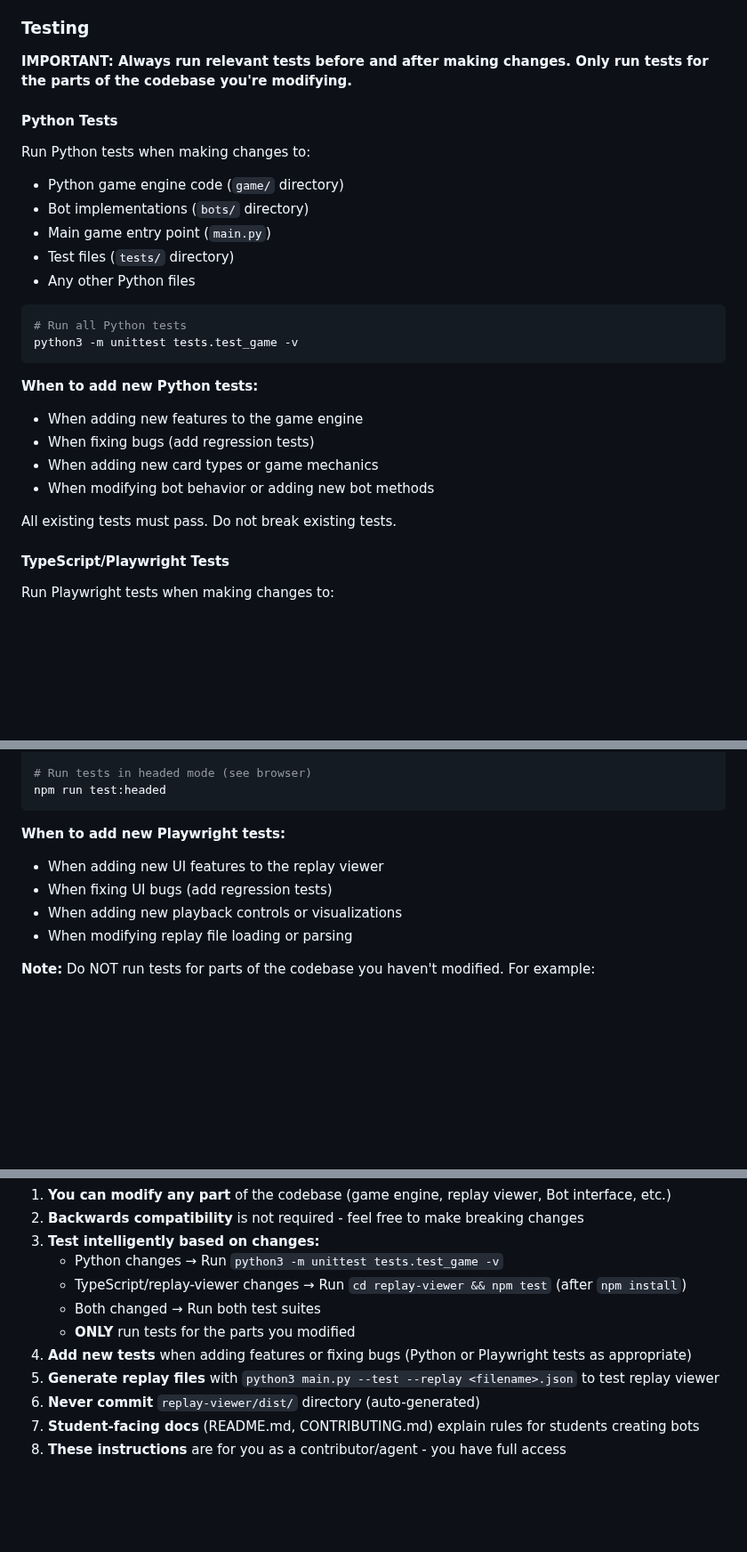
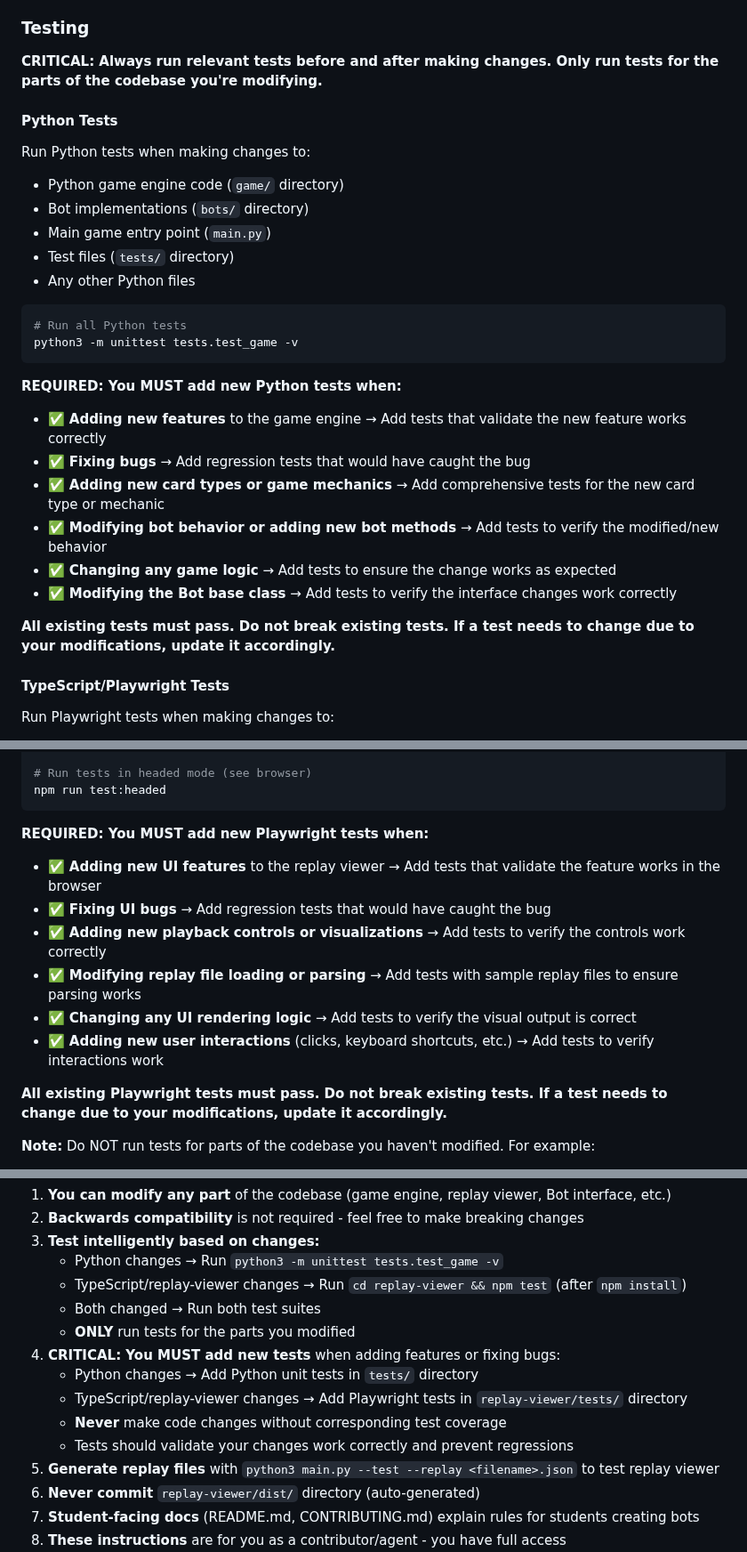
Before and after one commit to zwazel/exploding-kitten-bot-battle, a Markdown page: .github/copilot-instructions.md, 3 parts joined by grey strips. Shown at 89% size. Rendered like a GitHub page; blank space fills up the shorter version.

Commit message:
Add explicit test requirements for agents making code changes
- Changed "IMPORTANT" to "CRITICAL" for testing section header
- Changed "When to add new Python tests" to "REQUIRED: You MUST add new Python tests when"
- Changed "When to add new Playwright tests" to "REQUIRED: You MUST add new Playwright tests when"
- Added checkmarks and clear action items for when to add tests
- Enhanced descriptions with explicit outcomes (e.g., "Add tests that validate...")
- Added "CRITICAL: You MUST add new tests" to Summary for Copilot section
- Made it clear that code changes should never happen without test coverage
- Added guidance to update tests when they need to change due to modifications

Co-authored-by: zwazel <42088586+zwazel@users.noreply.github.com>

````diff
--- a/.github/copilot-instructions.md
+++ b/.github/copilot-instructions.md
@@ -73,7 +73,7 @@ exploding-kitten-bot-battle/
 
 ### Testing
 
-**IMPORTANT: Always run relevant tests before and after making changes. Only run tests for the parts of the codebase you're modifying.**
+**CRITICAL: Always run relevant tests before and after making changes. Only run tests for the parts of the codebase you're modifying.**
 
 #### Python Tests
 Run Python tests when making changes to:
@@ -88,13 +88,15 @@ Run Python tests when making changes to:
 python3 -m unittest tests.test_game -v
 ```
 
-**When to add new Python tests:**
-- When adding new features to the game engine
-- When fixing bugs (add regression tests)
-- When adding new card types or game mechanics
-- When modifying bot behavior or adding new bot methods
+**REQUIRED: You MUST add new Python tests when:**
+- ✅ **Adding new features** to the game engine → Add tests that validate the new feature works correctly
+- ✅ **Fixing bugs** → Add regression tests that would have caught the bug
+- ✅ **Adding new card types or game mechanics** → Add comprehensive tests for the new card type or mechanic
+- ✅ **Modifying bot behavior or adding new bot methods** → Add tests to verify the modified/new behavior
+- ✅ **Changing any game logic** → Add tests to ensure the change works as expected
+- ✅ **Modifying the Bot base class** → Add tests to verify the interface changes work correctly
 
-All existing tests must pass. Do not break existing tests.
+**All existing tests must pass. Do not break existing tests. If a test needs to change due to your modifications, update it accordingly.**
 
 #### TypeScript/Playwright Tests
 Run Playwright tests when making changes to:
@@ -122,11 +124,15 @@ npm run test:ui
 npm run test:headed
 ```
 
-**When to add new Playwright tests:**
-- When adding new UI features to the replay viewer
-- When fixing UI bugs (add regression tests)
-- When adding new playback controls or visualizations
-- When modifying replay file loading or parsing
+**REQUIRED: You MUST add new Playwright tests when:**
+- ✅ **Adding new UI features** to the replay viewer → Add tests that validate the feature works in the browser
+- ✅ **Fixing UI bugs** → Add regression tests that would have caught the bug
+- ✅ **Adding new playback controls or visualizations** → Add tests to verify the controls work correctly
+- ✅ **Modifying replay file loading or parsing** → Add tests with sample replay files to ensure parsing works
+- ✅ **Changing any UI rendering logic** → Add tests to verify the visual output is correct
+- ✅ **Adding new user interactions** (clicks, keyboard shortcuts, etc.) → Add tests to verify interactions work
+
+**All existing Playwright tests must pass. Do not break existing tests. If a test needs to change due to your modifications, update it accordingly.**
 
 **Note:** Do NOT run tests for parts of the codebase you haven't modified. For example:
 - If you only changed Python code, only run Python tests
@@ -605,7 +611,11 @@ When assisting with this repository:
    - TypeScript/replay-viewer changes → Run `cd replay-viewer && npm test` (after `npm install`)
    - Both changed → Run both test suites
    - **ONLY** run tests for the parts you modified
-4. **Add new tests** when adding features or fixing bugs (Python or Playwright tests as appropriate)
+4. **CRITICAL: You MUST add new tests** when adding features or fixing bugs:
+   - Python changes → Add Python unit tests in `tests/` directory
+   - TypeScript/replay-viewer changes → Add Playwright tests in `replay-viewer/tests/` directory
+   - **Never** make code changes without corresponding test coverage
+   - Tests should validate your changes work correctly and prevent regressions
 5. **Generate replay files** with `python3 main.py --test --replay <filename>.json` to test replay viewer
 6. **Never commit** `replay-viewer/dist/` directory (auto-generated)
 7. **Student-facing docs** (README.md, CONTRIBUTING.md) explain rules for students creating bots
````
